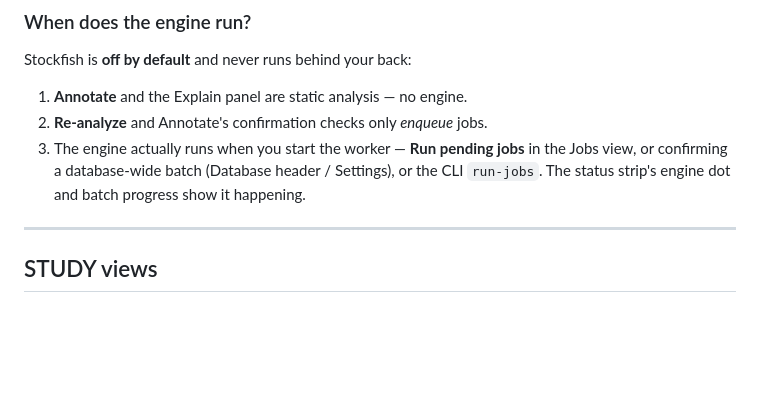
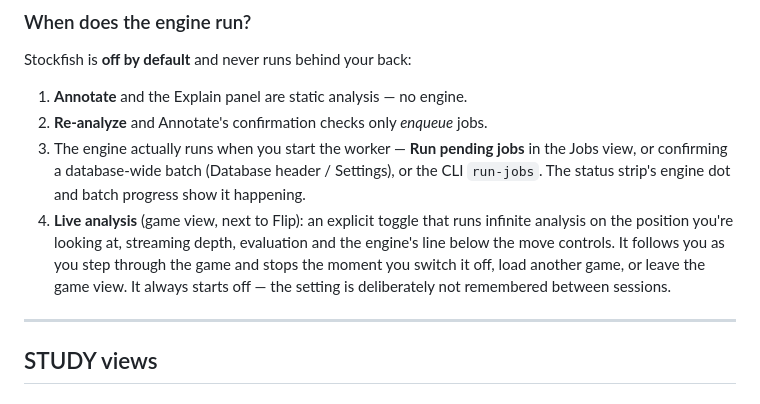
Before and after one commit to avienu/kibitz, a Markdown page: docs/USER_GUIDE.md, the part around the change. GitHub-like rendering; blank space fills up the shorter version.

Commit message:
docs: live analysis in the user guide
Co-Authored-By: Claude Fable 5 <noreply@anthropic.com>

```diff
--- a/docs/USER_GUIDE.md
+++ b/docs/USER_GUIDE.md
@@ -231,6 +231,13 @@ Stockfish is **off by default** and never runs behind your back:
    jobs** in the Jobs view, or confirming a database-wide batch (Database
    header / Settings), or the CLI `run-jobs`. The status strip's engine
    dot and batch progress show it happening.
+4. **Live analysis** (game view, next to Flip): an explicit toggle that
+   runs infinite analysis on the position you're looking at, streaming
+   depth, evaluation and the engine's line below the move controls. It
+   follows you as you step through the game and stops the moment you
+   switch it off, load another game, or leave the game view. It always
+   starts off — the setting is deliberately not remembered between
+   sessions.
 
 ---
 
```
